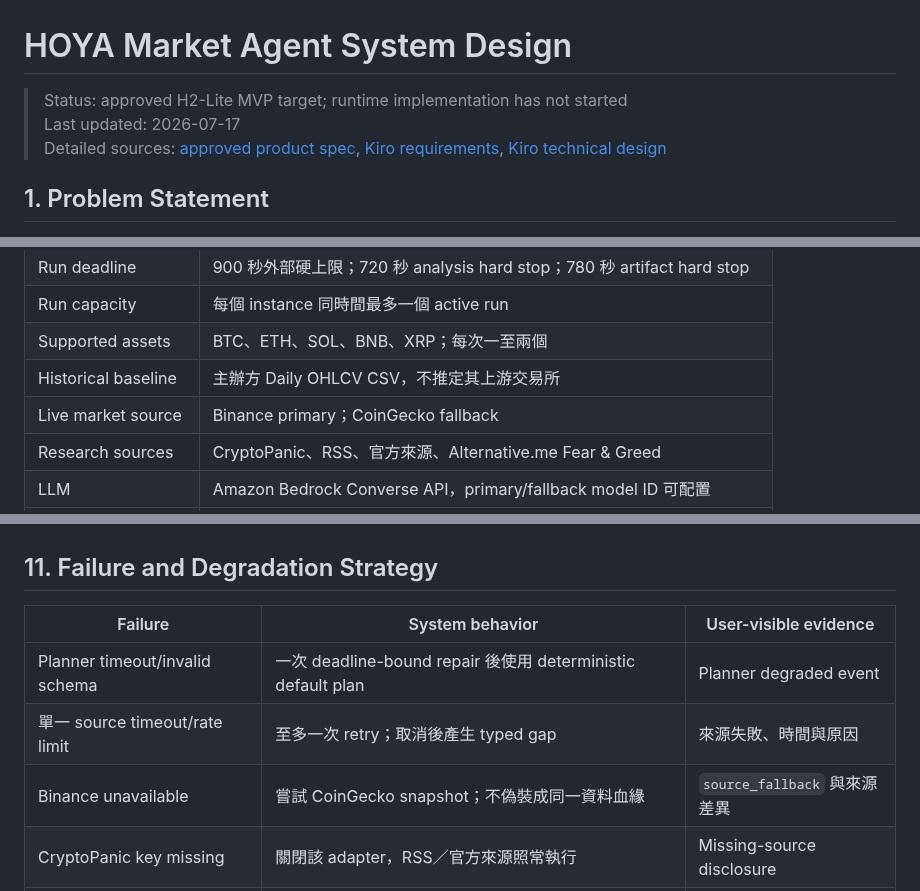
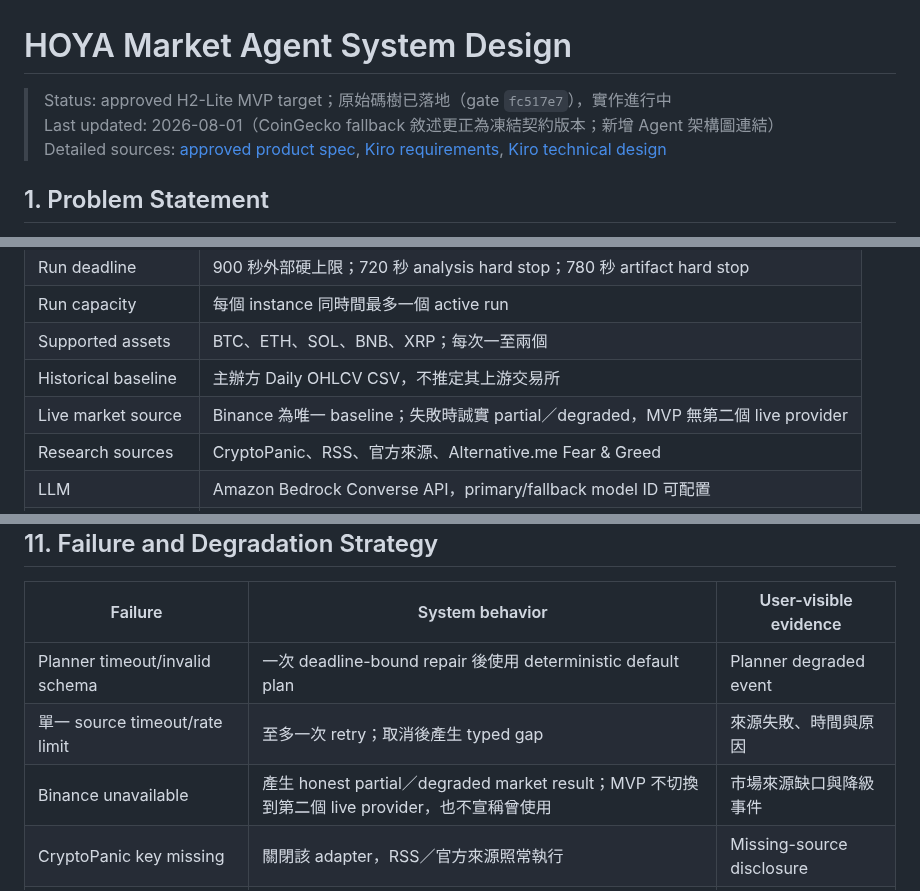
Before and after one commit to kevinzeroCode/hoya-bit-hackathon-agent, a Markdown page: docs/system-design.md, 3 parts joined by grey strips. Rendered like a GitHub page.

```diff
--- a/docs/system-design.md
+++ b/docs/system-design.md
@@ -1,7 +1,7 @@
 # HOYA Market Agent System Design
 
-> Status: approved H2-Lite MVP target; runtime implementation has not started
-> Last updated: 2026-07-17
+> Status: approved H2-Lite MVP target；原始碼樹已落地（gate `fc517e7`），實作進行中
+> Last updated: 2026-08-01（CoinGecko fallback 敘述更正為凍結契約版本；新增 Agent 架構圖連結）
 > Detailed sources: [approved product spec](superpowers/specs/2026-07-17-hoya-bit-hackathon-agent-design.md), [Kiro requirements](../.kiro/specs/hoya-market-agent/requirements.md), [Kiro technical design](../.kiro/specs/hoya-market-agent/design.md)
 
 ## 1. Problem Statement
@@ -40,7 +40,7 @@ H3 Conditional Debate 只保留 disabled extension interface，不屬於 MVP 實
 | Run capacity | 每個 instance 同時間最多一個 active run |
 | Supported assets | BTC、ETH、SOL、BNB、XRP；每次一至兩個 |
 | Historical baseline | 主辦方 Daily OHLCV CSV，不推定其上游交易所 |
-| Live market source | Binance primary；CoinGecko fallback |
+| Live market source | Binance 為唯一 baseline；失敗時誠實 partial／degraded，MVP 無第二個 live provider |
 | Research sources | CryptoPanic、RSS、官方來源、Alternative.me Fear & Greed |
 | LLM | Amazon Bedrock Converse API，primary/fallback model ID 可配置 |
 | UI/API boundary | Streamlit 與 application service 同進程；MVP 不建立 FastAPI |
@@ -285,7 +287,7 @@ sequenceDiagram
 |---|---|---|
 | Planner timeout/invalid schema | 一次 deadline-bound repair 後使用 deterministic default plan | Planner degraded event |
 | 單一 source timeout/rate limit | 至多一次 retry；取消後產生 typed gap | 來源失敗、時間與原因 |
-| Binance unavailable | 嘗試 CoinGecko snapshot；不偽裝成同一資料血緣 | `source_fallback` 與來源差異 |
+| Binance unavailable | 產生 honest partial／degraded market result；MVP 不切換到第二個 live provider，也不宣稱曾使用 | 市場來源缺口與降級事件 |
 | CryptoPanic key missing | 關閉該 adapter，RSS／官方來源照常執行 | Missing-source disclosure |
 | Market 或 Research branch failed | 另一 branch 繼續；用可用 Evidence 完成 ledger | `partial` branch status |
 | 少於三種來源／三個獨立群組 | 照常完成報告、限制 confidence；核心結論不足時標示 insufficient data | Diversity counts 與缺口 |
```
Also changed, not shown: other parts of docs/system-design.md (+4 -2 lines), README.md (+4 -2 lines), docs/agent-architecture.md (added, +226 -0 lines).
